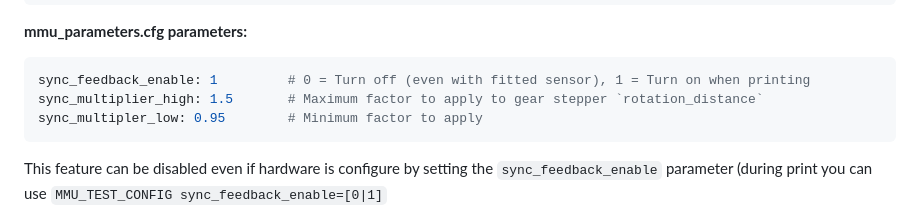
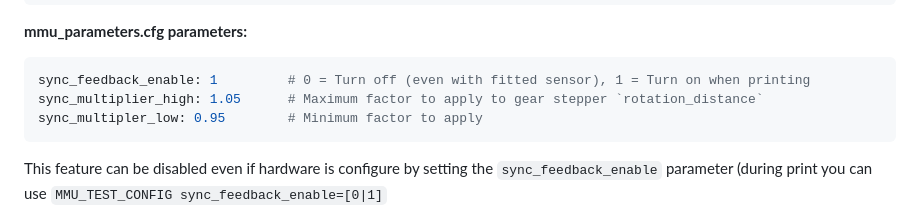
Before and after one commit to moggieuk/Happy-Hare, a Markdown page: README.md, the part around the change. GitHub-like rendering; folded sections open.

Commit message:
fixed important typo in gear sync setup

````diff
--- a/README.md
+++ b/README.md
@@ -695,7 +695,7 @@ sync_feedback_compression_pin:
 **mmu_parameters.cfg parameters:**
 ```yaml
 sync_feedback_enable: 1         # 0 = Turn off (even with fitted sensor), 1 = Turn on when printing
-sync_multiplier_high: 1.5       # Maximum factor to apply to gear stepper `rotation_distance`
+sync_multiplier_high: 1.05      # Maximum factor to apply to gear stepper `rotation_distance`
 sync_multipler_low: 0.95        # Minimum factor to apply
 ```
 This feature can be disabled even if hardware is configure by setting the `sync_feedback_enable` parameter (during print you can use `MMU_TEST_CONFIG sync_feedback_enable=[0|1]`
````
